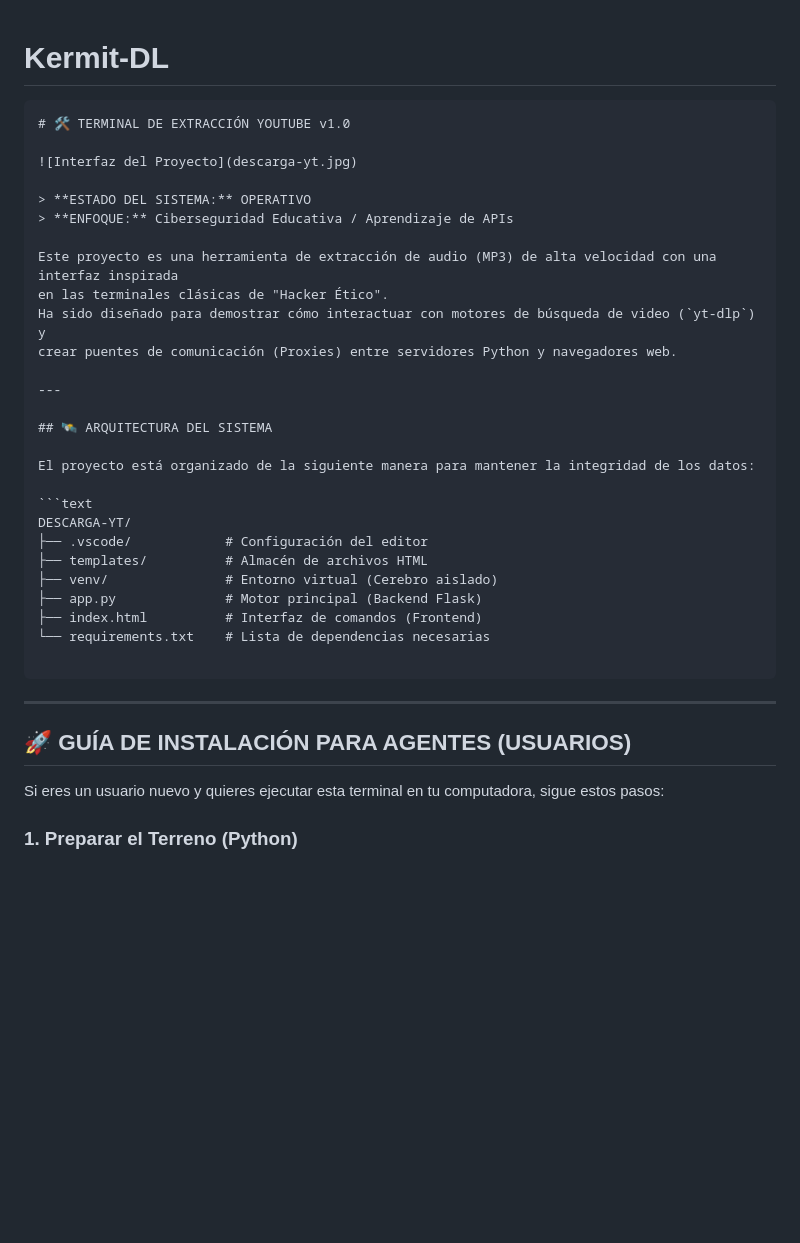
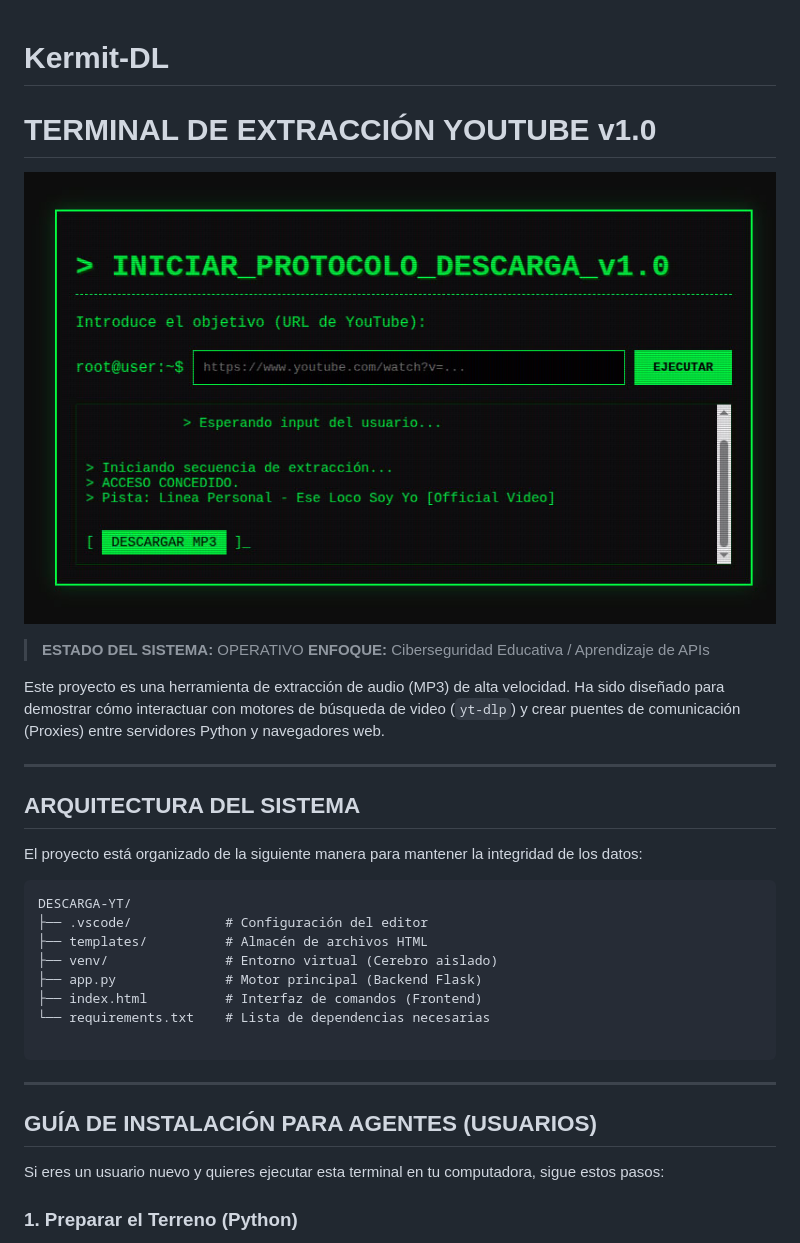
Before and after one commit to xavis3c/Kermit-DL, a Markdown page: README.md, the part around one of its changes. Rendered like a GitHub page; blank space fills up the shorter version.

````diff
--- a/README.md
+++ b/README.md
@@ -1,21 +1,20 @@
 # Kermit-DL
 
-```markdown
-# 🛠️ TERMINAL DE EXTRACCIÓN YOUTUBE v1.0
 
-![Interfaz del Proyecto](descarga-yt.jpg)
+#  TERMINAL DE EXTRACCIÓN YOUTUBE v1.0
+
+![Interfaz del Proyecto](https://github.com/xavis3c/Kermit-DL/blob/main/descarga-yt.jpg)
 
 > **ESTADO DEL SISTEMA:** OPERATIVO
 > **ENFOQUE:** Ciberseguridad Educativa / Aprendizaje de APIs
 
-Este proyecto es una herramienta de extracción de audio (MP3) de alta velocidad con una interfaz inspirada
-en las terminales clásicas de "Hacker Ético".
+Este proyecto es una herramienta de extracción de audio (MP3) de alta velocidad.
 Ha sido diseñado para demostrar cómo interactuar con motores de búsqueda de video (`yt-dlp`) y
 crear puentes de comunicación (Proxies) entre servidores Python y navegadores web.
 
 ---
 
-## 🛰️ ARQUITECTURA DEL SISTEMA
+##  ARQUITECTURA DEL SISTEMA
 
 El proyecto está organizado de la siguiente manera para mantener la integridad de los datos:
 
@@ -32,7 +31,7 @@ DESCARGA-YT/
 
 ---
 
-## 🚀 GUÍA DE INSTALACIÓN PARA AGENTES (USUARIOS)
+##  GUÍA DE INSTALACIÓN PARA AGENTES (USUARIOS)
 
 Si eres un usuario nuevo y quieres ejecutar esta terminal en tu computadora, sigue estos pasos:
 
````
Also changed, not shown: other parts of README.md (+2 -2 lines).
